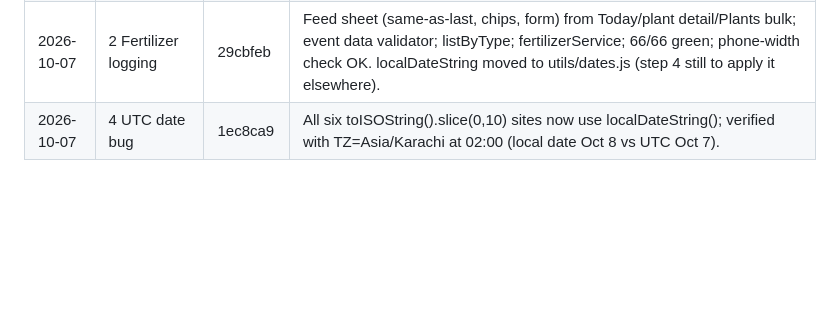
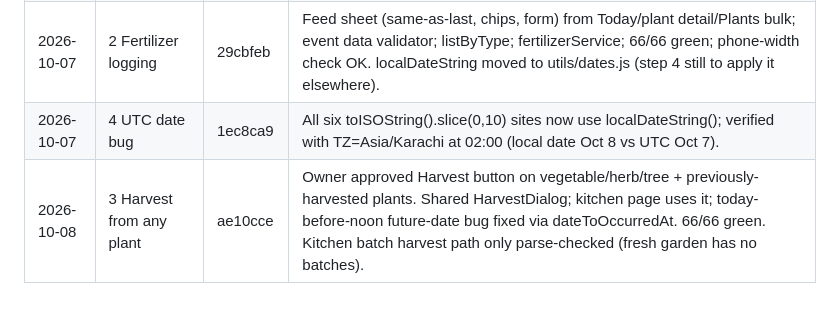
Before and after one commit to saadhassan04/GardenOS, a Markdown page: docs/PHASE2_HANDOFF.md, the part around the change. Drawn GitHub-style; blank space fills up the shorter version.

Commit message:
docs: log step 3 in handoff
Co-Authored-By: Claude Sonnet 5.5 <noreply@anthropic.com>

```diff
--- a/docs/PHASE2_HANDOFF.md
+++ b/docs/PHASE2_HANDOFF.md
@@ -273,3 +273,4 @@ fertilizing data validator (old `{}` accepted, bad NPK rejected).
 | 2026-10-07 | 1 Today screen | 6848a70 | Today = '/', Dashboard = '/dashboard' (More). buildToday test added (64/64 green). Removed Tasks fertilizing suggestions + suggestFromCareProfiles. Never-fed plants are not shown in Feed (like D2). Feed row logs a bare event until step 2. Phone-width check OK in browser pane. |
 | 2026-10-07 | 2 Fertilizer logging | 29cbfeb | Feed sheet (same-as-last, chips, form) from Today/plant detail/Plants bulk; event data validator; listByType; fertilizerService; 66/66 green; phone-width check OK. localDateString moved to utils/dates.js (step 4 still to apply it elsewhere). |
 | 2026-10-07 | 4 UTC date bug | 1ec8ca9 | All six toISOString().slice(0,10) sites now use localDateString(); verified with TZ=Asia/Karachi at 02:00 (local date Oct 8 vs UTC Oct 7). |
+| 2026-10-08 | 3 Harvest from any plant | ae10cce | Owner approved Harvest button on vegetable/herb/tree + previously-harvested plants. Shared HarvestDialog; kitchen page uses it; today-before-noon future-date bug fixed via dateToOccurredAt. 66/66 green. Kitchen batch harvest path only parse-checked (fresh garden has no batches). |
```
